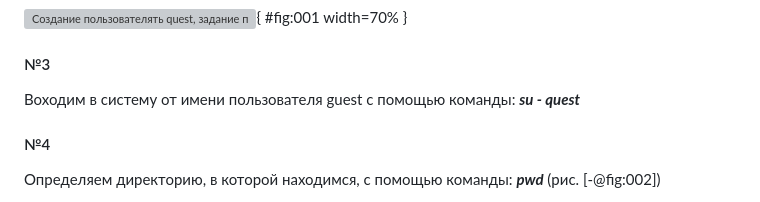
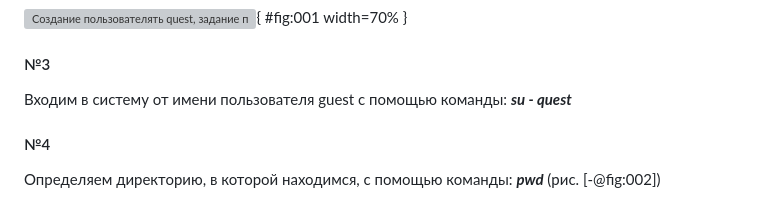
Before and after one commit to Antonina1506/study_2024-2025_infosec, a Markdown page: Labs/lab02/report2.md, the part around the change. GitHub-like rendering; grey boxes are pictures that could not be loaded.

```diff
--- a/Labs/lab02/report2.md
+++ b/Labs/lab02/report2.md
@@ -84,7 +84,7 @@ header-includes:
 ![Создание пользователять quest, задание пароля](Capture.jpg){ #fig:001 width=70% }
 
 #### №3
-Воходим в систему от имени пользователя guest с помощью команды:
+Входим в систему от имени пользователя guest с помощью команды:
 ***su - quest***
 #### №4
 Определяем директорию, в которой находимся, с помощью команды:
```
